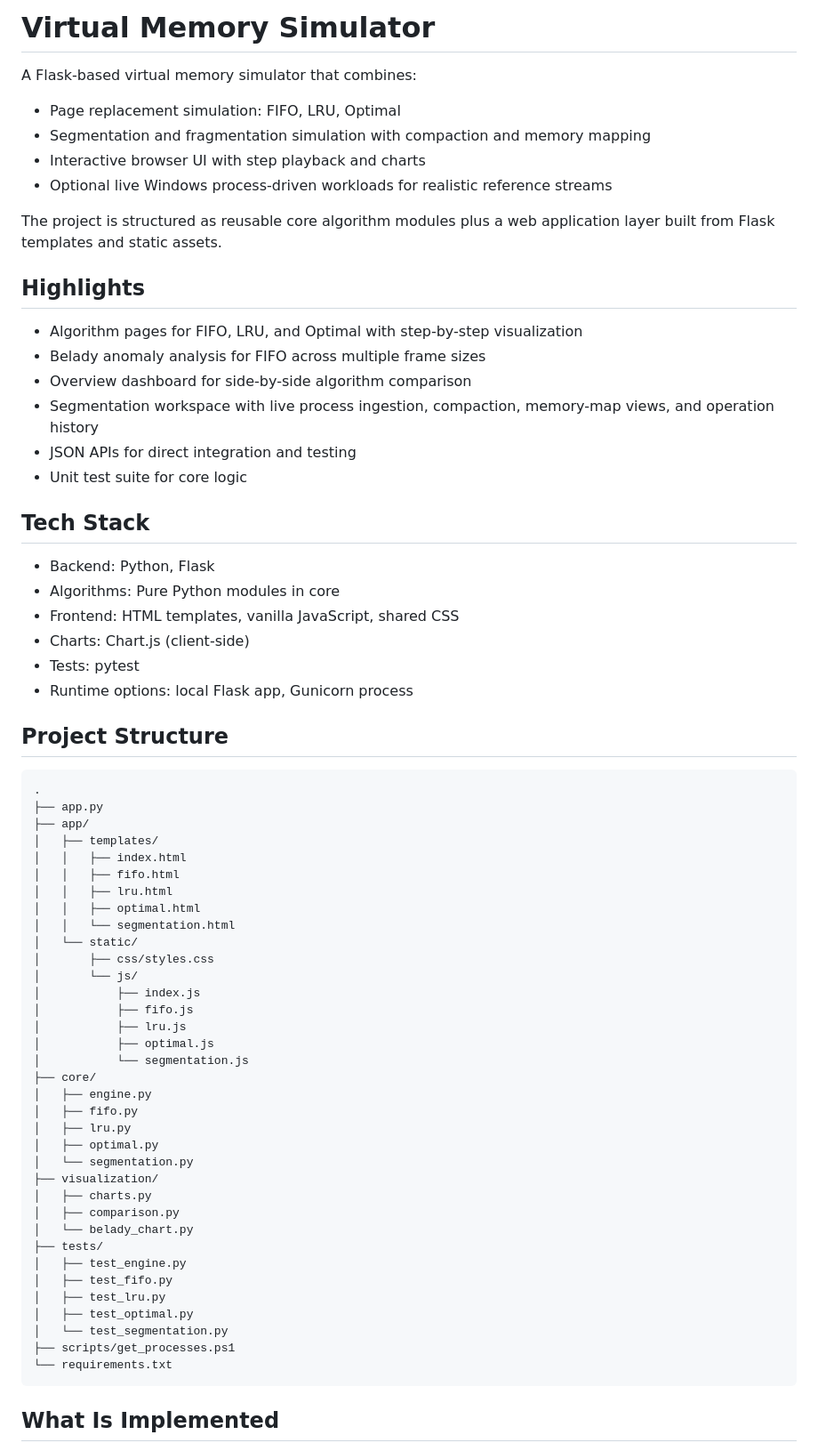
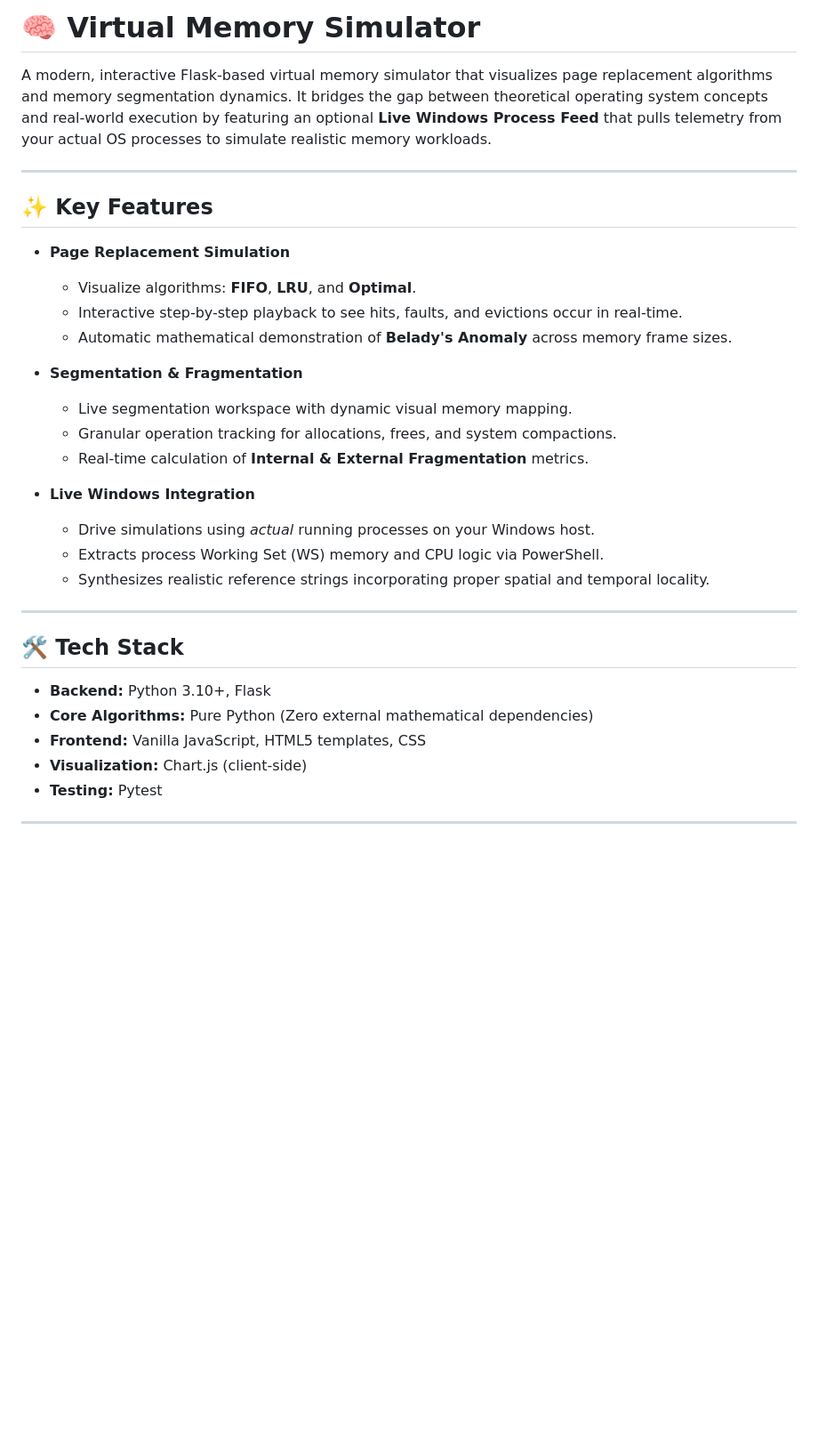
Before and after one commit to verdhanyash/virtualization_paging-segmentation, a Markdown page: README.md, the part around one of its changes. Shown at 89% size. Drawn GitHub-style; blank space fills up the shorter version.

````diff
--- a/README.md
+++ b/README.md
@@ -1,71 +1,35 @@
-# Virtual Memory Simulator
+# 🧠 Virtual Memory Simulator
 
-A Flask-based virtual memory simulator that combines:
+A modern, interactive Flask-based virtual memory simulator that visualizes page replacement algorithms and memory segmentation dynamics. It bridges the gap between theoretical operating system concepts and real-world execution by featuring an optional **Live Windows Process Feed** that pulls telemetry from your actual OS processes to simulate realistic memory workloads.
 
-- Page replacement simulation: FIFO, LRU, Optimal
-- Segmentation and fragmentation simulation with compaction and memory mapping
-- Interactive browser UI with step playback and charts
-- Optional live Windows process-driven workloads for realistic reference streams
+---
 
-The project is structured as reusable core algorithm modules plus a web application layer built from Flask templates and static assets.
+## ✨ Key Features
 
-## Highlights
+- **Page Replacement Simulation**
+  - Visualize algorithms: **FIFO**, **LRU**, and **Optimal**.
+  - Interactive step-by-step playback to see hits, faults, and evictions occur in real-time.
+  - Automatic mathematical demonstration of **Belady's Anomaly** across memory frame sizes.
 
-- Algorithm pages for FIFO, LRU, and Optimal with step-by-step visualization
-- Belady anomaly analysis for FIFO across multiple frame sizes
-- Overview dashboard for side-by-side algorithm comparison
-- Segmentation workspace with live process ingestion, compaction, memory-map views, and operation history
-- JSON APIs for direct integration and testing
-- Unit test suite for core logic
+- **Segmentation & Fragmentation**
+  - Live segmentation workspace with dynamic visual memory mapping.
+  - Granular operation tracking for allocations, frees, and system compactions.
+  - Real-time calculation of **Internal & External Fragmentation** metrics.
 
-## Tech Stack
+- **Live Windows Integration**
+  - Drive simulations using *actual* running processes on your Windows host.
+  - Extracts process Working Set (WS) memory and CPU logic via PowerShell.
+  - Synthesizes realistic reference strings incorporating proper spatial and temporal locality.
 
-- Backend: Python, Flask
-- Algorithms: Pure Python modules in core
-- Frontend: HTML templates, vanilla JavaScript, shared CSS
-- Charts: Chart.js (client-side)
-- Tests: pytest
-- Runtime options: local Flask app, Gunicorn process
+---
 
-## Project Structure
+## 🛠️ Tech Stack
 
-```text
-.
-├── app.py
-├── app/
-│   ├── templates/
-│   │   ├── index.html
-│   │   ├── fifo.html
-│   │   ├── lru.html
-│   │   ├── optimal.html
-│   │   └── segmentation.html
-│   └── static/
-│       ├── css/styles.css
-│       └── js/
-│           ├── index.js
-│           ├── fifo.js
-│           ├── lru.js
-│           ├── optimal.js
-│           └── segmentation.js
-├── core/
-│   ├── engine.py
-│   ├── fifo.py
-│   ├── lru.py
-│   ├── optimal.py
-│   └── segmentation.py
-├── visualization/
-│   ├── charts.py
-│   ├── comparison.py
-│   └── belady_chart.py
-├── tests/
-│   ├── test_engine.py
-│   ├── test_fifo.py
-│   ├── test_lru.py
-│   ├── test_optimal.py
-│   └── test_segmentation.py
-├── scripts/get_processes.ps1
-└── requirements.txt
-```
+- **Backend:** Python 3.10+, Flask
+- **Core Algorithms:** Pure Python (Zero external mathematical dependencies)
+- **Frontend:** Vanilla JavaScript, HTML5 templates, CSS
+- **Visualization:** Chart.js (client-side)
+- **Testing:** Pytest
 
-## What Is Implemented
+---
 
````
Also changed, not shown: other parts of README.md (+60 -121 lines).
